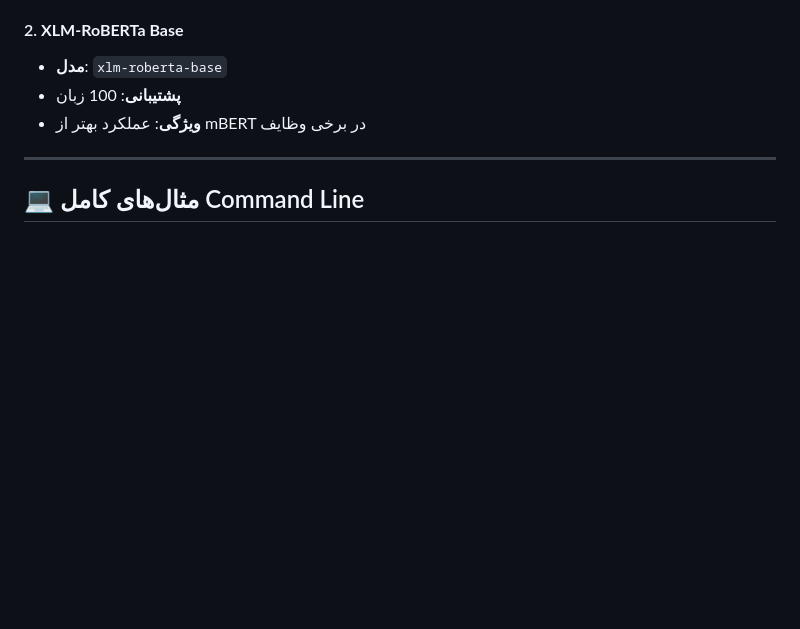
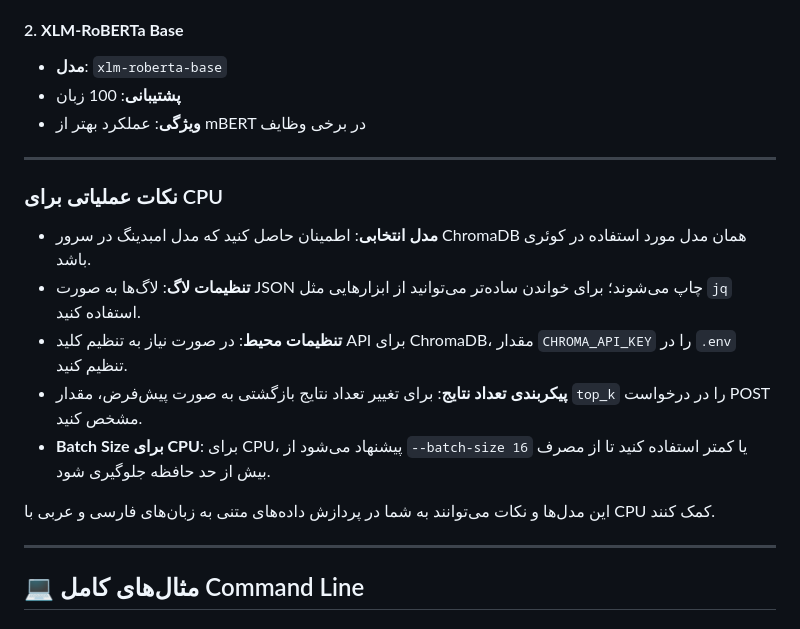
Before and after one commit to saber13812002/Automated-Multi-Step-Content-Processing-and-SEO-Optimization-System, a Markdown page: export-sql-chromadb/HUGGINGFACE_MODELS.md, the part around the change. Drawn GitHub-style; blank space fills up the shorter version.

Commit message:
Add operational notes for CPU usage in HUGGINGFACE_MODELS.md
This commit introduces practical operational tips for using embedding models with CPU in the HUGGINGFACE_MODELS.md file. Key additions include model selection, logging settings, environment configuration, result count configuration, and recommended batch sizes to optimize performance when processing Persian and Arabic text data.

```diff
--- a/export-sql-chromadb/HUGGINGFACE_MODELS.md
+++ b/export-sql-chromadb/HUGGINGFACE_MODELS.md
@@ -73,6 +73,19 @@ python export-sql-backup-to-chromadb.py \
 - **مدل**: `xlm-roberta-base`
 - **پشتیبانی**: 100 زبان
 - **ویژگی**: عملکرد بهتر از mBERT در برخی وظایف
+
+---
+
+
+### نکات عملیاتی برای CPU
+
+- **مدل انتخابی**: اطمینان حاصل کنید که مدل امبدینگ در سرور ChromaDB همان مدل مورد استفاده در کوئری باشد.
+- **تنظیمات لاگ**: لاگ‌ها به صورت JSON چاپ می‌شوند؛ برای خواندن ساده‌تر می‌توانید از ابزارهایی مثل `jq` استفاده کنید.
+- **تنظیمات محیط**: در صورت نیاز به تنظیم کلید API برای ChromaDB، مقدار `CHROMA_API_KEY` را در `.env` تنظیم کنید.
+- **پیکربندی تعداد نتایج**: برای تغییر تعداد نتایج بازگشتی به صورت پیش‌فرض، مقدار `top_k` را در درخواست POST مشخص کنید.
+- **Batch Size برای CPU**: برای CPU، پیشنهاد می‌شود از `--batch-size 16` یا کمتر استفاده کنید تا از مصرف بیش از حد حافظه جلوگیری شود.
+
+این مدل‌ها و نکات می‌توانند به شما در پردازش داده‌های متنی به زبان‌های فارسی و عربی با CPU کمک کنند.
 
 ---
 
```
